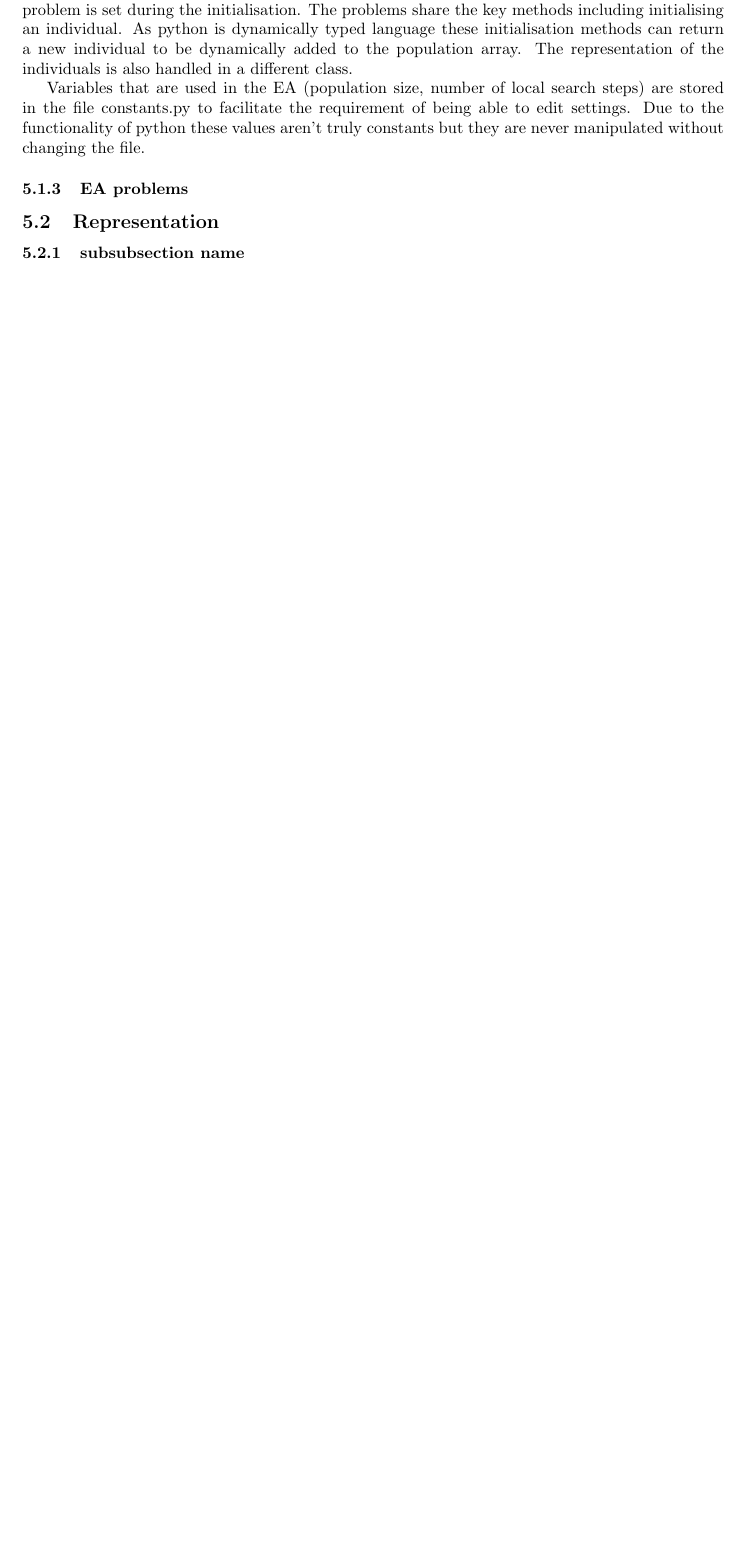
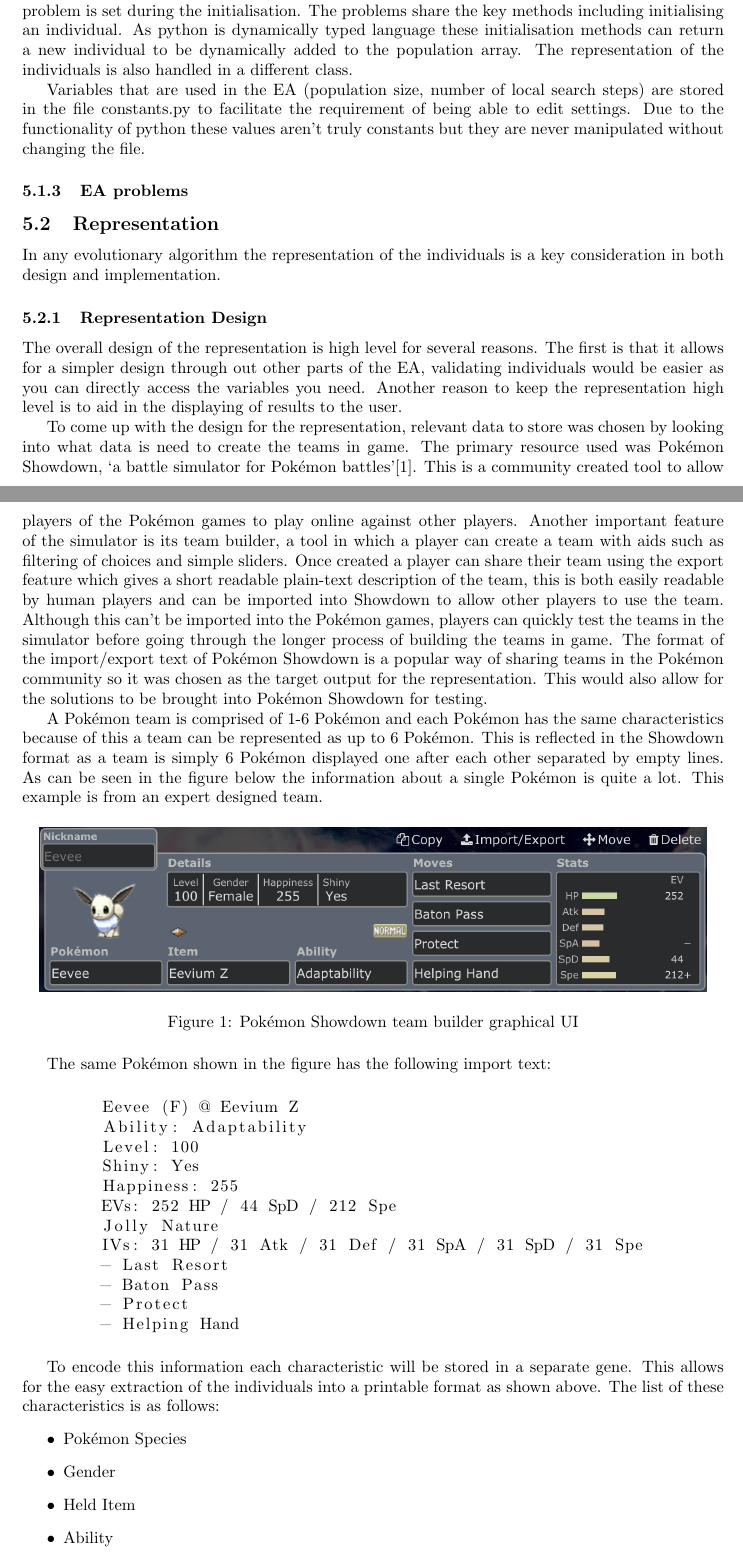
Before and after one commit to Kuldr/G53IDS-EA-Pokemon-Team-Building, a LaTeX thesis (Documentation/Dissertation/Dissertation.tex): part of page 12 of 19 before the commit and two parts of pages 12 and 13 of 20 after it, the two joined at a grey line, cut so that both start at the same text, the shorter picture padded with empty space. Compiled offline with pdfLaTeX.

Commit message:
Started talking about representation

```diff
--- a/Documentation/Dissertation/Dissertation.tex
+++ b/Documentation/Dissertation/Dissertation.tex
@@ -8,6 +8,7 @@
 \graphicspath{ {images/} }
 \usepackage{afterpage}
 \usepackage[]{algorithm2e}
+\usepackage{float}
 
 %Custom Commands
 \newcommand{\Pokemon}{Pok\'{e}mon}
@@ -451,4 +452,57 @@ Due to the functionality of python these values aren't truly constants but they
 \subsubsection{EA problems}
 
 \subsection{Representation}
-\subsubsection{subsubsection name}
+In any evolutionary algorithm the representation of the individuals is a key consideration in both design and implementation.
+\subsubsection{Representation Design}
+\par
+The overall design of the representation is high level for several reasons.
+The first is that it allows for a simpler design through out other parts of the EA, validating individuals would be easier as you can directly access the variables you need.
+Another reason to keep the representation high level is to aid in the displaying of results to the user.
+\par
+To come up with the design for the representation, relevant data to store was chosen by looking into what data is need to create the teams in game.
+The primary resource used was \Pokemon{} Showdown, `a battle simulator for \Pokemon{} battles'\cite{showdown}.
+This is a community created tool to allow players of the \Pokemon{} games to play online against other players.
+Another important feature of the simulator is its team builder, a tool in which a player can create a team with aids such as filtering of choices and simple sliders.
+Once created a player can share their team using the export feature which gives a short readable plain-text description of the team, this is both easily readable by human players and can be imported into Showdown to allow other players to use the team.
+Although this can't be imported into the \Pokemon{} games, players can quickly test the teams in the simulator before going through the longer process of building the teams in game.
+The format of the import/export text of \Pokemon{} Showdown is a popular way of sharing teams in the \Pokemon{} community so it was chosen as the target output for the representation.
+This would also allow for the solutions to be brought into \Pokemon{} Showdown for testing.
+\par
+A \Pokemon{} team is comprised of 1-6 \Pokemon{} and each \Pokemon{} has the same characteristics because of this a team can be represented as up to 6 \Pokemon{}.
+This is reflected in the Showdown format as a team is simply 6 \Pokemon{} displayed one after each other separated by empty lines.
+As can be seen in the figure below the information about a single \Pokemon{} is quite a lot.
+This example is from an expert designed team.
+\begin{figure}[H]
+	\centering
+	\includegraphics[height=3.5cm]{showdownTeamBuilder.png}
+	\caption{\Pokemon{} Showdown team builder graphical UI}
+\end{figure}
+\par
+The same \Pokemon{} shown in the figure has the following import text:
+\begin{center}
+	\begin{lstlisting}
+	Eevee (F) @ Eevium Z
+	Ability: Adaptability
+	Level: 100
+	Shiny: Yes
+	Happiness: 255
+	EVs: 252 HP / 44 SpD / 212 Spe
+	Jolly Nature
+	IVs: 31 HP / 31 Atk / 31 Def / 31 SpA / 31 SpD / 31 Spe
+	- Last Resort
+	- Baton Pass
+	- Protect
+	- Helping Hand
+	\end{lstlisting}
+\end{center}
+\par
+To encode this information each characteristic will be stored in a separate gene.
+This allows for the easy extraction of the individuals into a printable format as shown above.
+The list of these characteristics is as follows:
+%TODO Can you make this span 2 columns
+\begin{itemize}
+	\item \Pokemon{} Species
+	\item Gender
+	\item Held Item
+	\item Ability
+	\item Level
```
Also changed, not shown: Documentation/Dissertation/.latex/Dissertation.bbl, Documentation/Dissertation/.latex/Dissertation.pdf, Documentation/Dissertation/images/ShowdownTeamBuilder.png (added), Documentation/Dissertation/Dissertation.tex (11 more changed lines), 7 other files.
